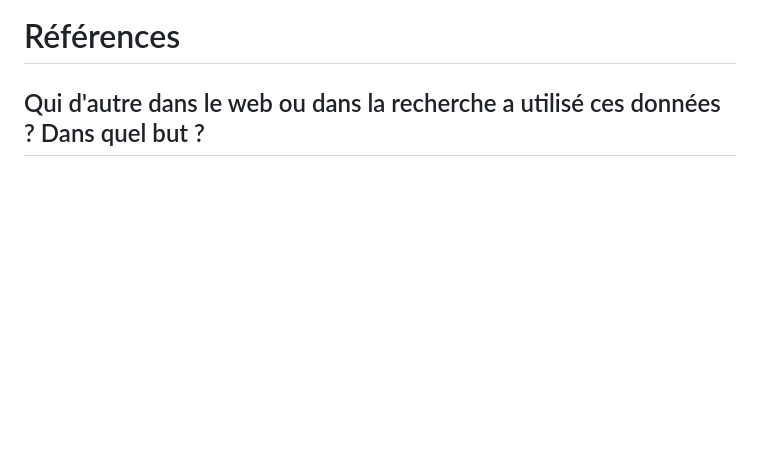
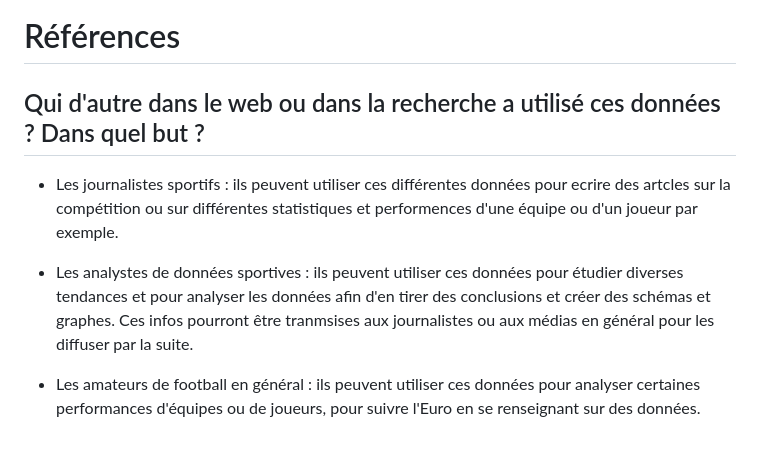
Before and after one commit to Fewskiid/M50-1_VisualDon_MarcoLocatelli_NathanGretillat, a Markdown page: README.md, the part around the change. Rendered like a GitHub page; blank space fills up the shorter version.

```diff
--- a/README.md
+++ b/README.md
@@ -36,4 +36,9 @@ Dans notre approche nous voulons créer une frise chronologique présentant dive
 
 # Références
 ## Qui d'autre dans le web ou dans la recherche a utilisé ces données ? Dans quel but ?
--
+
+- Les journalistes sportifs : ils peuvent utiliser ces différentes données pour ecrire des artcles sur la compétition ou sur différentes statistiques et performences d'une équipe ou d'un joueur par exemple.
+
+- Les analystes de données sportives : ils peuvent utiliser ces données pour étudier diverses tendances et pour analyser les données afin d'en tirer des conclusions et créer des schémas et graphes. Ces infos pourront être tranmsises aux journalistes ou aux médias en général pour les diffuser par la suite.
+
+- Les amateurs de football en général : ils peuvent utiliser ces données pour analyser certaines performances d'équipes ou de joueurs, pour suivre l'Euro en se renseignant sur des données.
```
